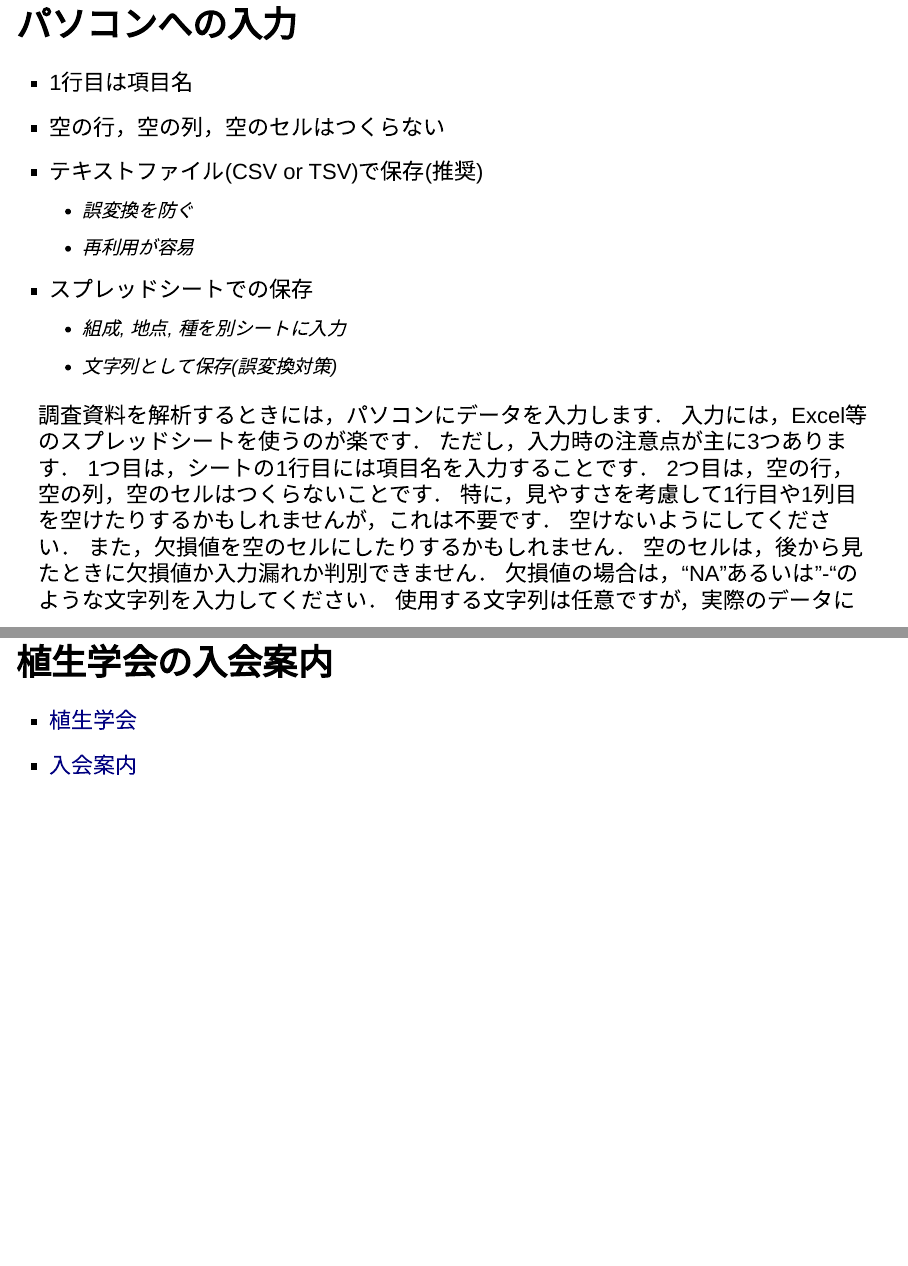
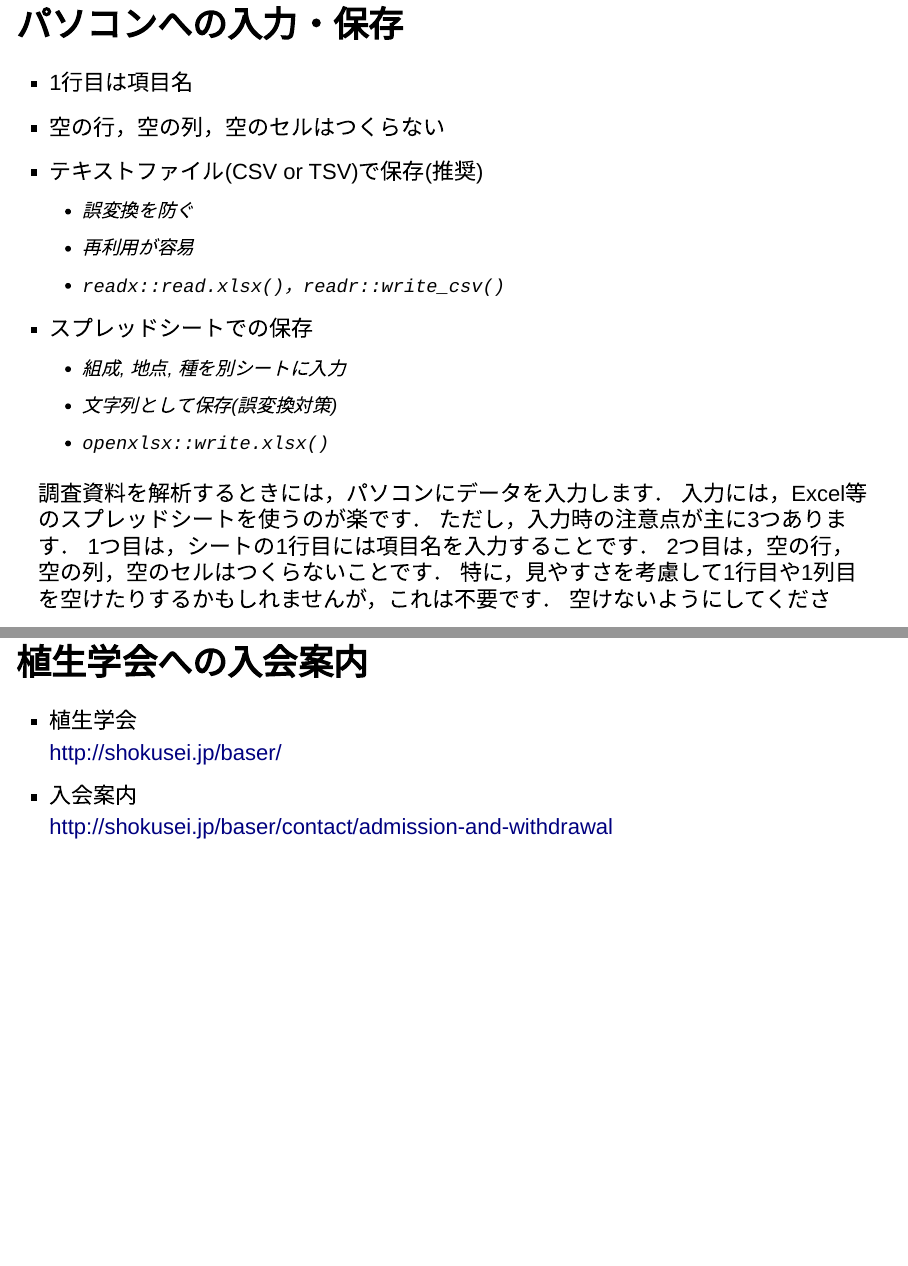
Before and after one commit to matutosi/ecanvis, an R Markdown document (analysis.Rmd): pages 14 and 115 of 117, joined at a grey line. Rendered offline with R 4.5, knitr and Pandoc, with nearby package versions; drawn as Slidy slides in place of the format the file asks for; some code elsewhere in the file could not run offline.

Commit message:
fix: enhance clarity in data input and membership information sections

```diff
--- a/analysis.Rmd
+++ b/analysis.Rmd
@@ -211,16 +211,18 @@ tidyr::table2 |>
 種データには, このほかに系統関係などもあります．
 </aside>
 
-## パソコンへの入力
+## パソコンへの入力・保存
 
 - 1行目は項目名
 - 空の行，空の列，空のセルはつくらない
 - テキストファイル(CSV or TSV)で保存(推奨)
   - 誤変換を防ぐ
   - 再利用が容易
+  - `readx::read.xlsx()`，`readr::write_csv()`
 - スプレッドシートでの保存
   - 組成, 地点, 種を別シートに入力
   - 文字列として保存(誤変換対策)
+  - `openxlsx::write.xlsx()`
 
 <aside class="notes">
 調査資料を解析するときには，パソコンにデータを入力します．
@@ -1830,10 +1832,12 @@ Wildi(2017)も多変量解析について解説しています．
 これらも参考にしてください．
 </aside>
 
-# 植生学会の入会案内
-
-- [植生学会](http://shokusei.jp/baser/)
-- [入会案内](http://shokusei.jp/baser/contact/admission-and-withdrawal)
+# 植生学会への入会案内
+
+- 植生学会<br>
+  http://shokusei.jp/baser/
+- 入会案内<br>
+  http://shokusei.jp/baser/contact/admission-and-withdrawal
 
 # アンケートのお願い
 
```
